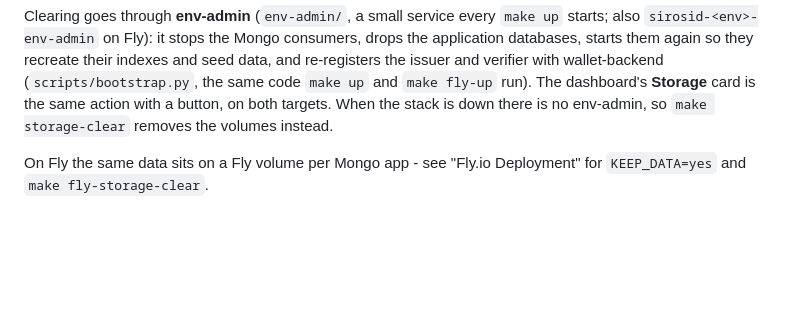
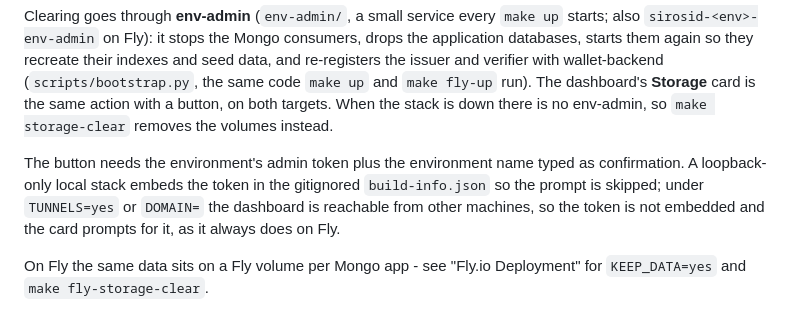
Before and after one commit to sirosfoundation/sirosid-dev, a Markdown page: README.md, the part around the change. Rendered like a GitHub page; blank space fills up the shorter version.

Commit message:
docs: when the dashboard's Clear button prompts for the admin token
Co-Authored-By: Claude Fable 5.1 <noreply@anthropic.com>

```diff
--- a/README.md
+++ b/README.md
@@ -89,6 +89,12 @@ verifier with wallet-backend (`scripts/bootstrap.py`, the same code `make
 up` and `make fly-up` run). The dashboard's **Storage** card is the same
 action with a button, on both targets. When the stack is down there is no
 env-admin, so `make storage-clear` removes the volumes instead.
+
+The button needs the environment's admin token plus the environment name
+typed as confirmation. A loopback-only local stack embeds the token in the
+gitignored `build-info.json` so the prompt is skipped; under `TUNNELS=yes`
+or `DOMAIN=` the dashboard is reachable from other machines, so the token is
+not embedded and the card prompts for it, as it always does on Fly.
 
 On Fly the same data sits on a Fly volume per Mongo app - see "Fly.io
 Deployment" for `KEEP_DATA=yes` and `make fly-storage-clear`.
```
